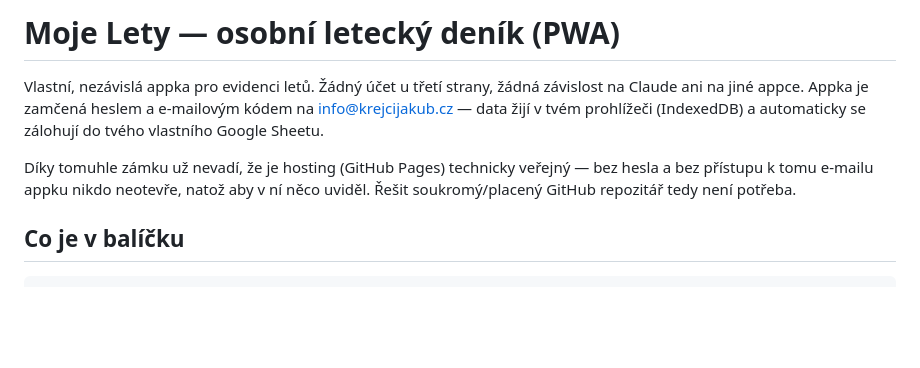
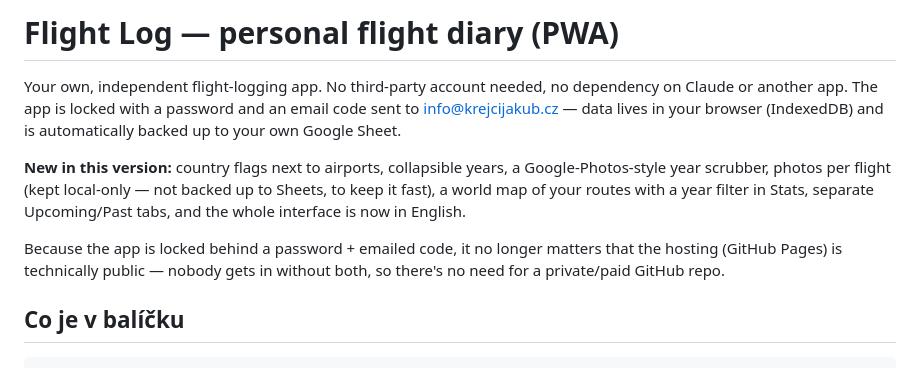
Before and after one commit to 365benidorm/moje-lety, a Markdown page: README.md, the part around the change. Rendered like a GitHub page; blank space fills up the shorter version.

Commit message:
v2: update README for English UI

```diff
--- a/README.md
+++ b/README.md
@@ -1,14 +1,19 @@
-# Moje Lety — osobní letecký deník (PWA)
+# Flight Log — personal flight diary (PWA)
 
-Vlastní, nezávislá appka pro evidenci letů. Žádný účet u třetí strany,
-žádná závislost na Claude ani na jiné appce. Appka je zamčená heslem a
-e-mailovým kódem na info@krejcijakub.cz — data žijí v tvém prohlížeči
-(IndexedDB) a automaticky se zálohují do tvého vlastního Google Sheetu.
+Your own, independent flight-logging app. No third-party account needed,
+no dependency on Claude or another app. The app is locked with a password
+and an email code sent to info@krejcijakub.cz — data lives in your browser
+(IndexedDB) and is automatically backed up to your own Google Sheet.
 
-Díky tomuhle zámku už nevadí, že je hosting (GitHub Pages) technicky
-veřejný — bez hesla a bez přístupu k tomu e-mailu appku nikdo neotevře, natož
-aby v ní něco uviděl. Řešit soukromý/placený GitHub repozitář tedy není
-potřeba.
+**New in this version:** country flags next to airports, collapsible years,
+a Google-Photos-style year scrubber, photos per flight (kept local-only —
+not backed up to Sheets, to keep it fast), a world map of your routes with
+a year filter in Stats, separate Upcoming/Past tabs, and the whole interface
+is now in English.
+
+Because the app is locked behind a password + emailed code, it no longer
+matters that the hosting (GitHub Pages) is technically public — nobody gets
+in without both, so there's no need for a private/paid GitHub repo.
 
 ## Co je v balíčku
 
```
